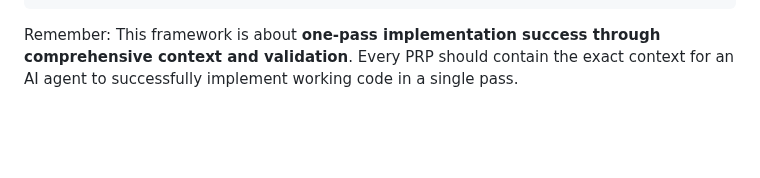
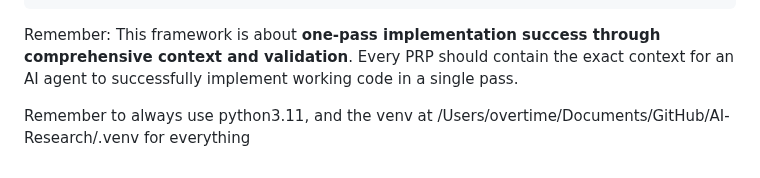
Before and after one commit to overtimepog/AI-Research, a Markdown page: CLAUDE.md, the part around the change. GitHub-like rendering; blank space fills up the shorter version.

````diff
--- a/CLAUDE.md
+++ b/CLAUDE.md
@@ -136,3 +136,5 @@ PRPs/
 ```
 
 Remember: This framework is about **one-pass implementation success through comprehensive context and validation**. Every PRP should contain the exact context for an AI agent to successfully implement working code in a single pass.
+
+Remember to always use python3.11, and the venv at /Users/overtime/Documents/GitHub/AI-Research/.venv for everything
````
